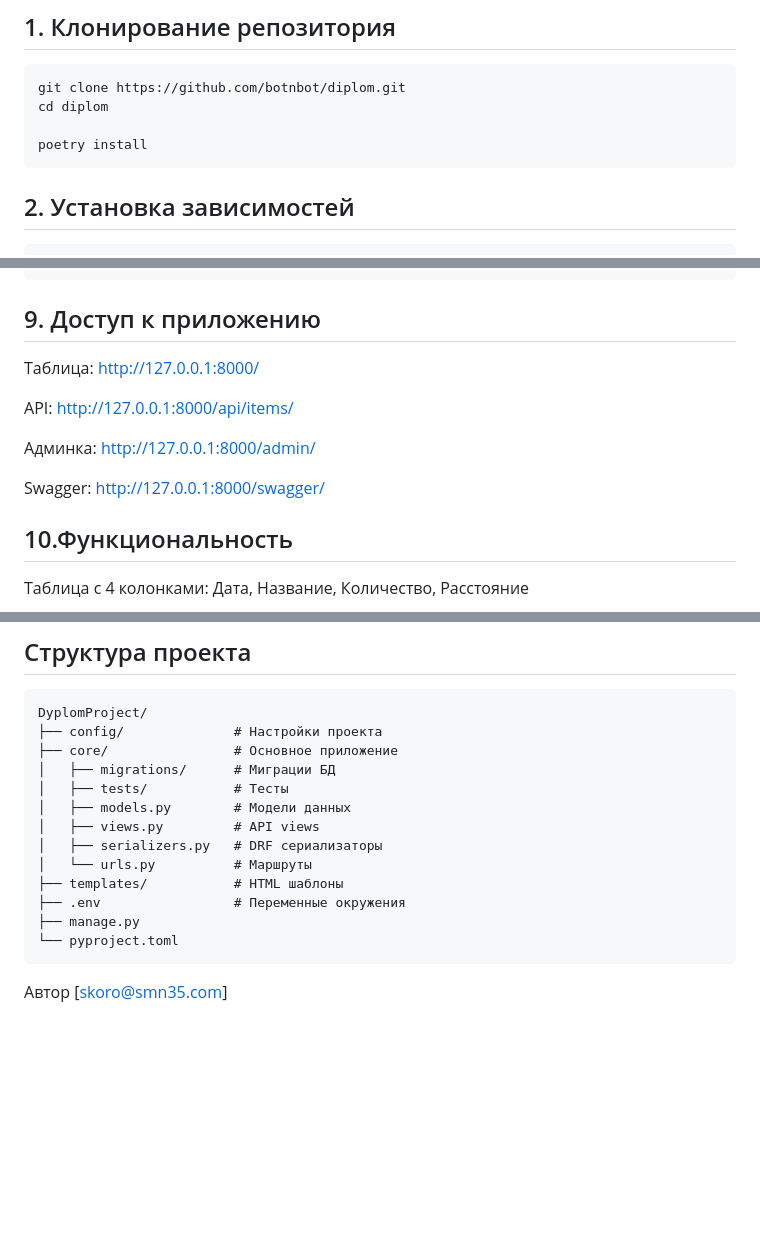
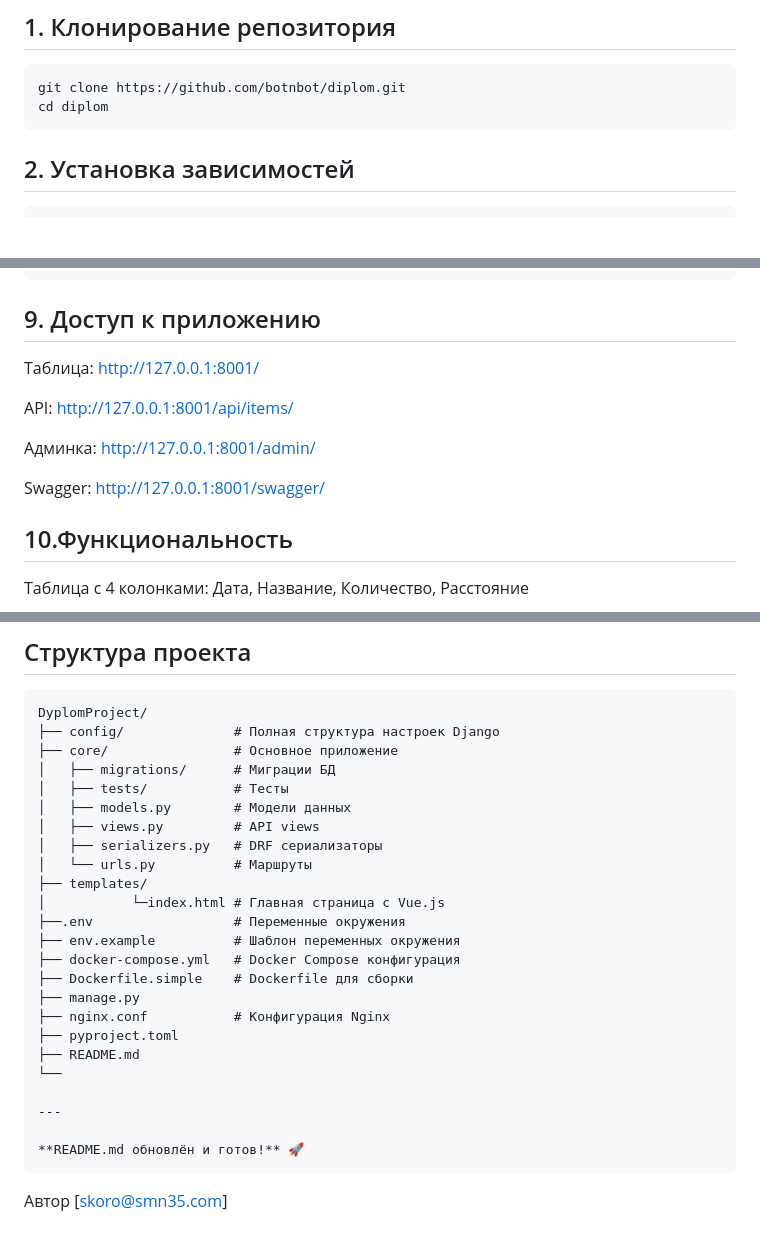
Before and after one commit to botnbot/diplom, a Markdown page: README.md, 3 parts joined by grey strips. Rendered like a GitHub page; blank space fills up the shorter version.

Commit message:
README.md corrected

````diff
--- a/README.md
+++ b/README.md
@@ -25,8 +25,6 @@ Tаблицa в формате Single Page Application (SPA), которая о
 ```bash
 git clone https://github.com/botnbot/diplom.git
 cd diplom
-
-poetry install
 ```
 ## 2. Установка зависимостей
 ``` bash
@@ -71,13 +69,13 @@ poetry run python manage.py createsuperuser
 poetry run python manage.py runserver
 ```
 ## 9. Доступ к приложению
-Таблица: http://127.0.0.1:8000/
+Таблица: http://127.0.0.1:8001/
 
-API: http://127.0.0.1:8000/api/items/
+API: http://127.0.0.1:8001/api/items/
 
-Админка: http://127.0.0.1:8000/admin/
+Админка: http://127.0.0.1:8001/admin/
 
-Swagger: http://127.0.0.1:8000/swagger/
+Swagger: http://127.0.0.1:8001/swagger/
 
 ## 10.Функциональность
 Таблица с 4 колонками: Дата, Название, Количество, Расстояние
@@ -95,7 +93,7 @@ poetry run python manage.py test
 ## Структура проекта
 ```text
 DyplomProject/
-├── config/              # Настройки проекта
+├── config/              # Полная структура настроек Django
 ├── core/                # Основное приложение
 │   ├── migrations/      # Миграции БД
 │   ├── tests/           # Тесты
@@ -103,10 +101,21 @@ DyplomProject/
 │   ├── views.py         # API views
 │   ├── serializers.py   # DRF сериализаторы
 │   └── urls.py          # Маршруты
-├── templates/           # HTML шаблоны
-├── .env                 # Переменные окружения
+├── templates/
+│           └─index.html # Главная страница с Vue.js
+├──.env                  # Переменные окружения
+├── env.example          # Шаблон переменных окружения
+├── docker-compose.yml   # Docker Compose конфигурация
+├── Dockerfile.simple    # Dockerfile для сборки
 ├── manage.py
-└── pyproject.toml
+├── nginx.conf           # Конфигурация Nginx
+├── pyproject.toml
+├── README.md
+└──
+
+---
+
+**README.md обновлён и готов!** 🚀
 ```
 Автор
 [skoro@smn35.com]
````
